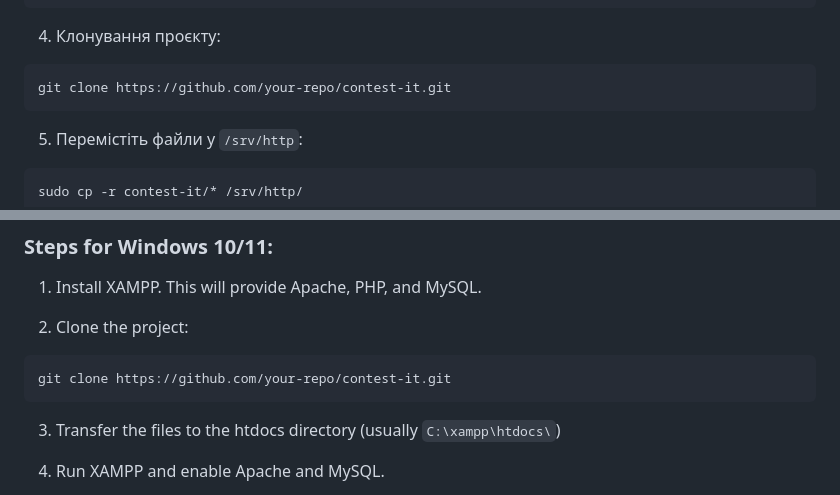
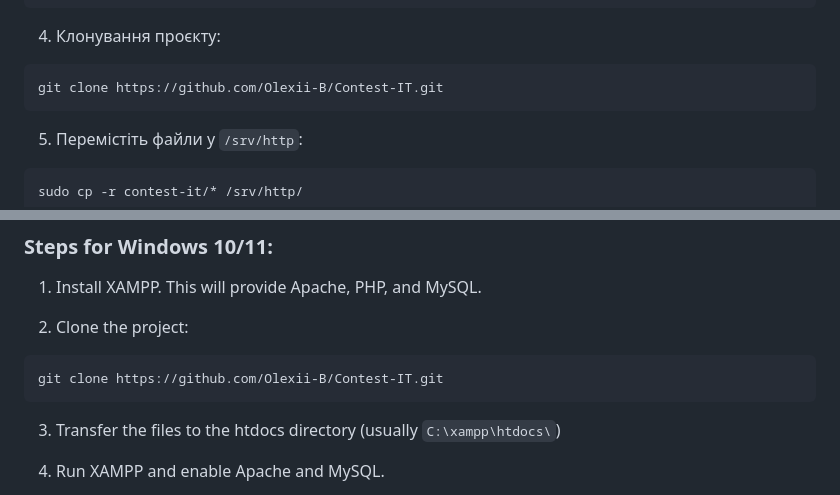
Before and after one commit to Olexii-B/Contest-IT, a Markdown page: README.md, 2 parts joined by grey strips. Drawn GitHub-style.

````diff
--- a/README.md
+++ b/README.md
@@ -44,7 +44,7 @@ sudo mysql_secure_installation
 
 4) Клонування проєкту:
 ```
-git clone https://github.com/your-repo/contest-it.git
+git clone https://github.com/Olexii-B/Contest-IT.git
 ```
 
 5) Перемістіть файли у `/srv/http`:
@@ -104,7 +104,7 @@ mysql -u root -p < contest-it.sql
 
 2) Clone the project:
 ```
-git clone https://github.com/your-repo/contest-it.git
+git clone https://github.com/Olexii-B/Contest-IT.git
 ```
 
 3) Transfer the files to the htdocs directory (usually `C:\xampp\htdocs\`)
````
